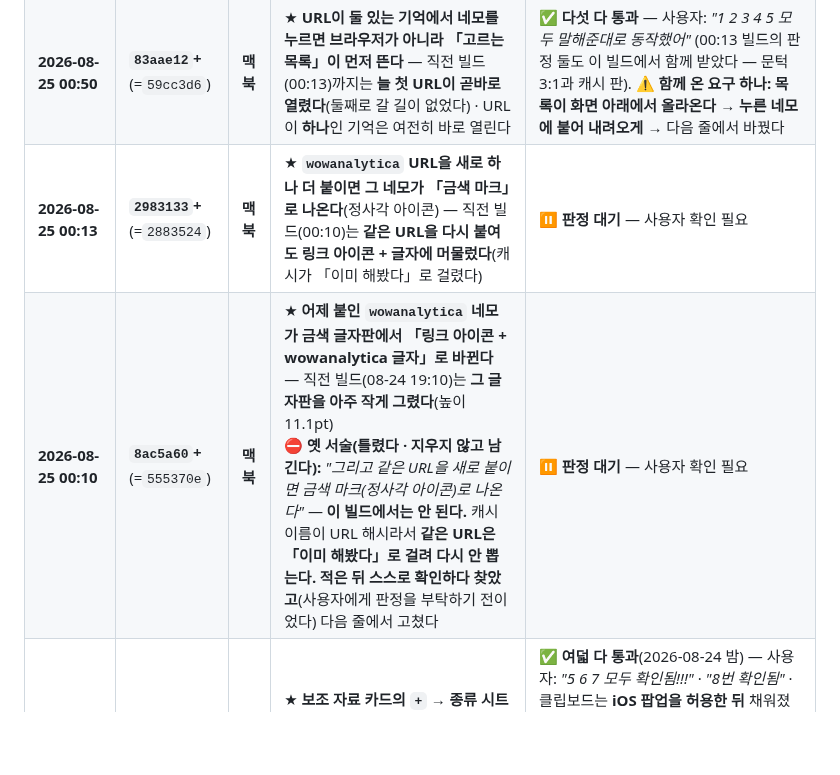
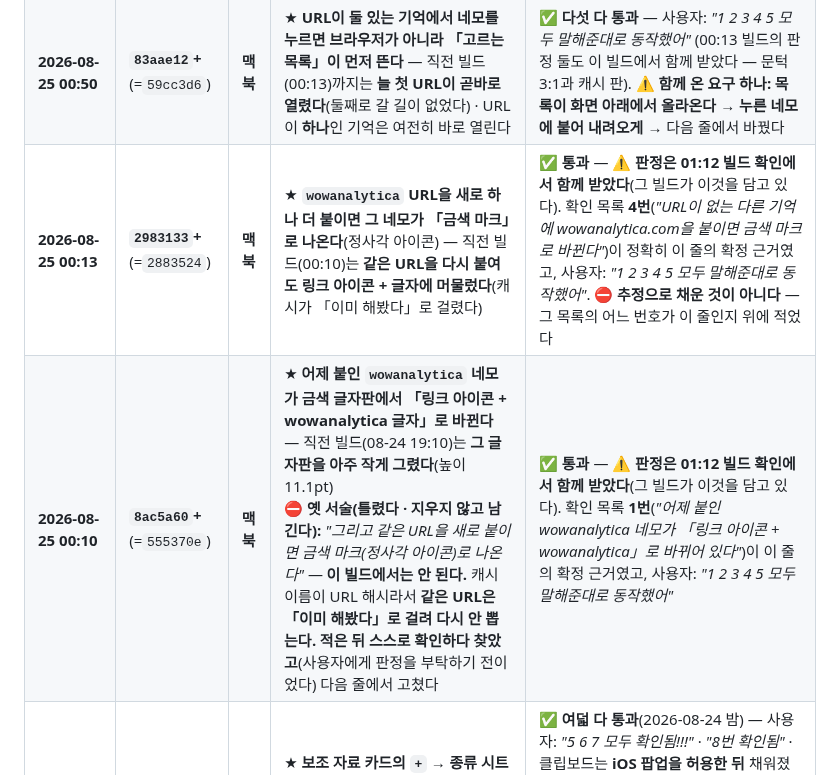
Before and after one commit to eswi/SecondBrain, a Markdown page: docs/install-log.md, the part around the change. GitHub-like rendering; blank space fills up the shorter version.

Commit message:
docs(설치): 00:10·00:13 판정을 채웠다 — 01:12 확인 목록의 1번·4번이 그 둘이었다
⛔ 종료 점검 ⑥이 잡았다. 두 줄이 「판정 대기」로 남아 있었는데 판정은 이미 받은 것이었다
(01:12 빌드가 그 둘을 담고 있고, 확인 목록 1번·4번이 정확히 그 확정 근거였다).
「대기」로 두면 다음 세션이 판정 없는 줄로 읽는다.
⛔ 추정으로 채우지 않았다 — 그 목록의 어느 번호가 어느 줄인지 함께 적었다.

Co-Authored-By: Claude Opus 5 (1M context) <noreply@anthropic.com>

```diff
--- a/docs/install-log.md
+++ b/docs/install-log.md
@@ -37,8 +37,8 @@
 | **2026-08-25 01:25** | **`e625345`+**(=`836ae9c`) | **맥북** | ★ **목록의 줄마다 오른쪽 끝에 빨간 X가 있다** — 직전 빌드(01:12)에는 **없었다** · 누르면 **「이 URL을 기억에서 뗍니다. 되돌릴 수 없어요.」**가 뜨고 [떼기]를 누르면 그 URL이 사라진다 | ✅ **넷 다 통과** — 사용자: *"1 2 3 4 모두 확인됨"*. ⚠️ **함께 온 요구 둘: 「떼기」→「지우기」 · 빨간 원+검은 X → 그냥 빨간 X** → 다음 줄에서 바꿨다 |<br>⚠️ 첫 설치 시도가 **통로 시간초과로 실패**했다(`App installed` 줄이 없어서 바로 알았다) — 두 번째에 됐다 |
 | **2026-08-25 01:12** | **`cc49d60`+**(=`a70e3b5`) | **맥북** | ★ **URL이 둘인 기억에서 네모를 누르면 목록이 「그 네모 바로 아래에 붙어」 내려온다** — 직전 빌드(00:50)는 **같은 목록이 화면 맨 아래에서 올라왔다** | ✅ **통과** — 사용자: *"기대한대로 목록이 잘 뜬다"*. ⚠️ **함께 온 물음 하나(목록이 길어지면?)와 요청 하나(빨간 X로 떼기)** → 다음 줄 |
 | **2026-08-25 00:50** | **`83aae12`+**(=`59cc3d6`) | **맥북** | ★ **URL이 둘 있는 기억에서 네모를 누르면 브라우저가 아니라 「고르는 목록」이 먼저 뜬다** — 직전 빌드(00:13)까지는 **늘 첫 URL이 곧바로 열렸다**(둘째로 갈 길이 없었다) · URL이 **하나**인 기억은 여전히 바로 열린다 | ✅ **다섯 다 통과** — 사용자: *"1 2 3 4 5 모두 말해준대로 동작했어"* (00:13 빌드의 판정 둘도 이 빌드에서 함께 받았다 — 문턱 3:1과 캐시 판). ⚠️ **함께 온 요구 하나: 목록이 화면 아래에서 올라온다 → 누른 네모에 붙어 내려오게** → 다음 줄에서 바꿨다 |
-| **2026-08-25 00:13** | **`2983133`+**(=`2883524`) | **맥북** | ★ **`wowanalytica` URL을 새로 하나 더 붙이면 그 네모가 「금색 마크」로 나온다**(정사각 아이콘) — 직전 빌드(00:10)는 **같은 URL을 다시 붙여도 링크 아이콘 + 글자에 머물렀다**(캐시가 「이미 해봤다」로 걸렸다) | ⏸ **판정 대기** — 사용자 확인 필요 |
-| **2026-08-25 00:10** | **`8ac5a60`+**(=`555370e`) | **맥북** | ★ **어제 붙인 `wowanalytica` 네모가 금색 글자판에서 「링크 아이콘 + wowanalytica 글자」로 바뀐다** — 직전 빌드(08-24 19:10)는 **그 글자판을 아주 작게 그렸다**(높이 11.1pt)<br>⛔ **옛 서술(틀렸다 · 지우지 않고 남긴다):** *"그리고 같은 URL을 새로 붙이면 금색 마크(정사각 아이콘)로 나온다"* — **이 빌드에서는 안 된다.** 캐시 이름이 URL 해시라서 **같은 URL은 「이미 해봤다」로 걸려 다시 안 뽑는다.** **적은 뒤 스스로 확인하다 찾았고**(사용자에게 판정을 부탁하기 전이었다) 다음 줄에서 고쳤다 | ⏸ **판정 대기** — 사용자 확인 필요 |
+| **2026-08-25 00:13** | **`2983133`+**(=`2883524`) | **맥북** | ★ **`wowanalytica` URL을 새로 하나 더 붙이면 그 네모가 「금색 마크」로 나온다**(정사각 아이콘) — 직전 빌드(00:10)는 **같은 URL을 다시 붙여도 링크 아이콘 + 글자에 머물렀다**(캐시가 「이미 해봤다」로 걸렸다) | ✅ **통과** — ⚠️ **판정은 01:12 빌드 확인에서 함께 받았다**(그 빌드가 이것을 담고 있다). 확인 목록 **4번**(*"URL이 없는 다른 기억에 wowanalytica.com을 붙이면 금색 마크로 바뀐다"*)이 정확히 이 줄의 확정 근거였고, 사용자: *"1 2 3 4 5 모두 말해준대로 동작했어"*. ⛔ **추정으로 채운 것이 아니다** — 그 목록의 어느 번호가 이 줄인지 위에 적었다 |
+| **2026-08-25 00:10** | **`8ac5a60`+**(=`555370e`) | **맥북** | ★ **어제 붙인 `wowanalytica` 네모가 금색 글자판에서 「링크 아이콘 + wowanalytica 글자」로 바뀐다** — 직전 빌드(08-24 19:10)는 **그 글자판을 아주 작게 그렸다**(높이 11.1pt)<br>⛔ **옛 서술(틀렸다 · 지우지 않고 남긴다):** *"그리고 같은 URL을 새로 붙이면 금색 마크(정사각 아이콘)로 나온다"* — **이 빌드에서는 안 된다.** 캐시 이름이 URL 해시라서 **같은 URL은 「이미 해봤다」로 걸려 다시 안 뽑는다.** **적은 뒤 스스로 확인하다 찾았고**(사용자에게 판정을 부탁하기 전이었다) 다음 줄에서 고쳤다 | ✅ **통과** — ⚠️ **판정은 01:12 빌드 확인에서 함께 받았다**(그 빌드가 이것을 담고 있다). 확인 목록 **1번**(*"어제 붙인 wowanalytica 네모가 「링크 아이콘 + wowanalytica」로 바뀌어 있다"*)이 이 줄의 확정 근거였고, 사용자: *"1 2 3 4 5 모두 말해준대로 동작했어"* |
 | **2026-08-24 19:10** | **`740df60`+**(=`8ac5a60`) | **맥북** | ★ **보조 자료 카드의 `+` → 종류 시트에서 「URL」 줄이 눌린다** — 직전 빌드(01:49)까지 그 줄은 **흐렸고 누르면 「아직 못 담아요」**가 떴다 · 누르면 **「URL 담기」** 화면이 뜬다(그 화면은 이 빌드에서 처음 생겼다) | ✅ **여덟 다 통과**(2026-08-24 밤) — 사용자: *"5 6 7 모두 확인됨!!!"* · *"8번 확인됨"* · 클립보드는 **iOS 팝업을 허용한 뒤** 채워졌고 **한 번 허용하니 다른 기억에서도** 됐다. ⛔ **함께 나온 결함 하나: 가로로 긴 대표 그림이 너무 작아 글자를 못 읽는다** — *"가로로 긴 글자 보드가 아이콘 형태라서 확대해야 글자가 보임"*(367×75 → **높이 11.1pt**). ★ **8번 표본이 그것을 잡으려고 고른 것이었다** |
 | **2026-08-24 01:49** | **`f35c08c`+**(=`1a7be79`) | **맥미니** | ★ **손을 대고 있으면 썸네일 줄이 안 사라진다**(직전 빌드는 **손이 움직이는 동안 1초도 안 되어 사라졌다**) · 사라지는 시간이 **5초**로 늘었다 | ✅ **통과** — 사용자: *"다 잘 돼"*(2026-08-24 · 이 세션의 마지막 판정) |
 | **2026-08-24 01:45** | **`830bd14`+**(=`531dd13`) | **맥미니** | ★ **썸네일 줄이 손을 뗀 뒤 3초쯤 지나면 서서히 사라진다** — 직전 빌드는 **늘 떠 있었다** · 넘치지 않으면 **가운데로 모인다**(직전 빌드는 왼쪽에 붙었다) | ⚠️ **반만 통과** — 가운데 정렬·사라짐은 됐지만 ⛔ **자꾸 1초도 안 되어 사라졌다**(취소를 삼킨 결함) · **스크롤이 뻑뻑하다** → 다음 줄에서 고쳤다 |
```
